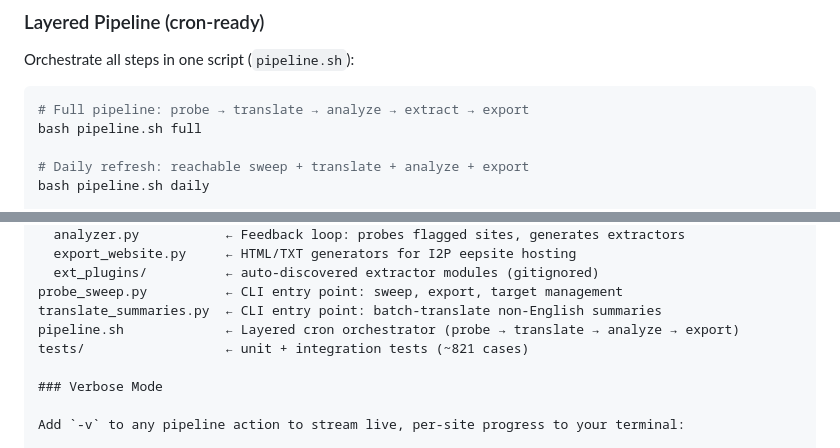
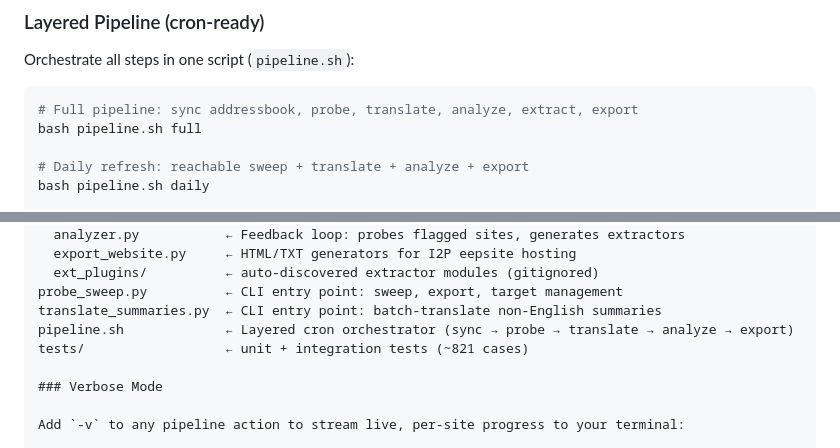
Before and after one commit to BuboTheWise/I2P-Indexer, a Markdown page: README.md, 2 parts joined by grey strips. Drawn GitHub-style.

Commit message:
[verified] docs: update pipeline description to reflect addressbook sync in full pipeline

````diff
--- a/README.md
+++ b/README.md
@@ -269,7 +269,7 @@ Requires **Ollama** running locally with `RogerBen/HY-MT2-1.8B:latest` (~1GB VRA
 Orchestrate all steps in one script (`pipeline.sh`):
 
 ```bash
-# Full pipeline: probe → translate → analyze → extract → export
+# Full pipeline: sync addressbook, probe, translate, analyze, extract, export
 bash pipeline.sh full
 
 # Daily refresh: reachable sweep + translate + analyze + export
@@ -328,7 +328,7 @@ src/                    ← core library
   ext_plugins/          ← auto-discovered extractor modules (gitignored)
 probe_sweep.py          ← CLI entry point: sweep, export, target management
 translate_summaries.py  ← CLI entry point: batch-translate non-English summaries
-pipeline.sh             ← Layered cron orchestrator (probe → translate → analyze → export)
+pipeline.sh             ← Layered cron orchestrator (sync → probe → translate → analyze → export)
 tests/                  ← unit + integration tests (~821 cases)
 
 ### Verbose Mode
````
